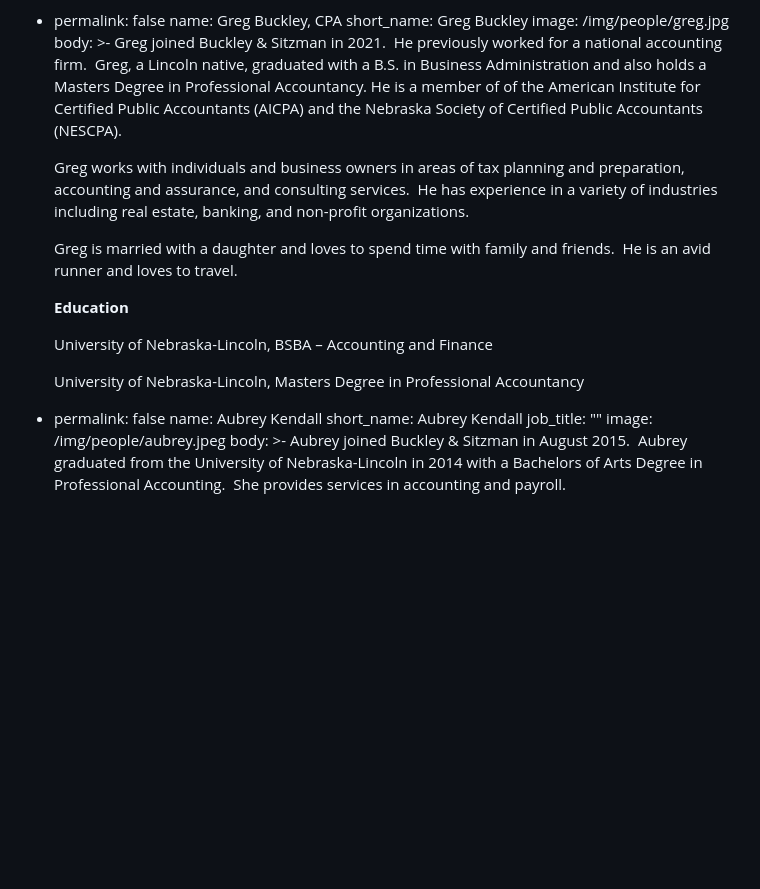
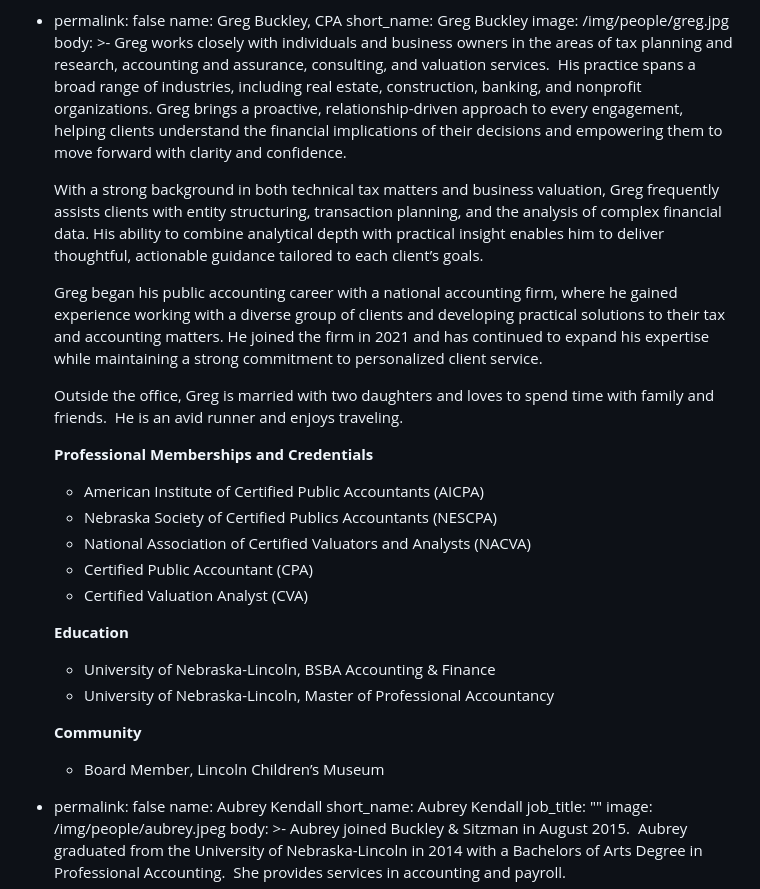
Before and after one commit to Buckley-Sitzman-LLP/buckley-sitzman-com, a Markdown page: src/people/people.md, the part around the change. GitHub-like rendering; blank space fills up the shorter version.

Commit message:
Update Greg Buckley's Bio

```diff
--- a/src/people/people.md
+++ b/src/people/people.md
@@ -256,32 +256,57 @@ members:
     short_name: Greg Buckley
     image: /img/people/greg.jpg
     body: >-
-      Greg joined Buckley & Sitzman in 2021.  He previously worked for a
-      national accounting firm.  Greg, a Lincoln native, graduated with a B.S.
-      in Business Administration and also holds a Masters Degree in Professional
-      Accountancy. He is a member of of the American Institute for Certified
-      Public Accountants (AICPA) and the Nebraska Society of Certified Public
-      Accountants (NESCPA).
+      Greg works closely with individuals and business owners in the areas of
+      tax planning and research, accounting and assurance, consulting, and
+      valuation services.  His practice spans a broad range of industries,
+      including real estate, construction, banking, and nonprofit
+      organizations. Greg brings a proactive, relationship-driven approach to
+      every engagement, helping clients understand the financial implications
+      of their decisions and empowering them to move forward with clarity and
+      confidence.
 
 
-      Greg works with individuals and business owners in areas of tax planning
-      and preparation, accounting and assurance, and consulting services.  He
-      has experience in a variety of industries including real estate, banking,
-      and non-profit organizations.
+      With a strong background in both technical tax matters and business
+      valuation, Greg frequently assists clients with entity structuring,
+      transaction planning, and the analysis of complex financial data. His
+      ability to combine analytical depth with practical insight enables him to
+      deliver thoughtful, actionable guidance tailored to each client’s goals.
 
 
-      Greg is married with a daughter and loves to spend time with family and
-      friends.  He is an avid runner and loves to travel.
+      Greg began his public accounting career with a national accounting firm,
+      where he gained experience working with a diverse group of clients
+      and developing practical solutions to their tax and accounting
+      matters. He joined the firm in 2021 and has continued to expand his
+      expertise while maintaining a strong commitment to personalized
+      client service.
 
+
+      Outside the office, Greg is married with two daughters and loves to spend
+      time with family and friends.  He is an avid runner and enjoys
+      traveling.
+
+
+      **Professional Memberships and Credentials**
+
+
+      - American Institute of Certified Public Accountants (AICPA)
+      - Nebraska Society of Certified Publics Accountants (NESCPA)
+      - National Association of Certified Valuators and Analysts (NACVA)
+      - Certified Public Accountant (CPA)
+      - Certified Valuation Analyst (CVA)
 
 
       **Education**
 
 
-      University of Nebraska-Lincoln, BSBA – Accounting and Finance
+      - University of Nebraska-Lincoln, BSBA Accounting &amp; Finance
+      - University of Nebraska-Lincoln, Master of Professional Accountancy
 
 
-      University of Nebraska-Lincoln, Masters Degree in Professional Accountancy
+      **Community**
+
+
+      - Board Member, Lincoln Children’s Museum
   - permalink: false
     name: Aubrey Kendall
     short_name: Aubrey Kendall
```
